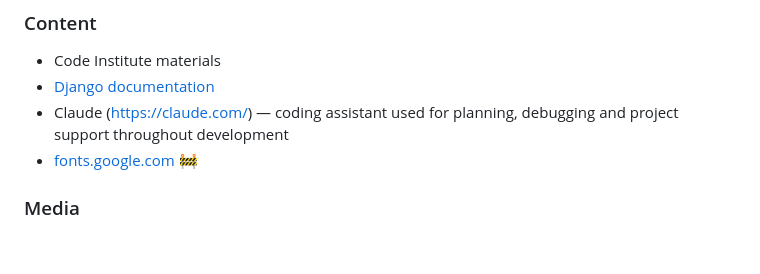
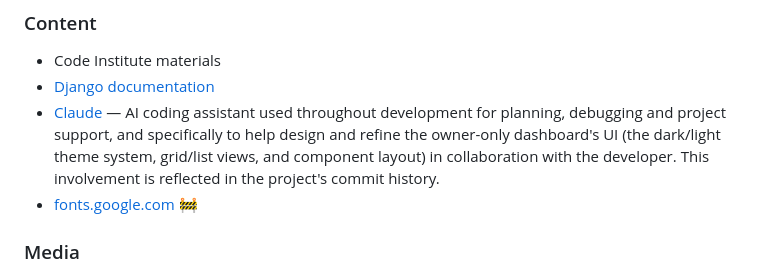
Before and after one commit to raigonlab/raigonos, a Markdown page: README.md, the part around the change. Drawn GitHub-style; blank space fills up the shorter version.

Commit message:
Document Claude's role in refining the dashboard design
Credits section now explicitly names the dashboard UI work (theme system, grid/list views, layout) done in collaboration with Claude, since commits are no longer tagged with AI co-authorship.

```diff
--- a/README.md
+++ b/README.md
@@ -533,8 +533,12 @@ To run the project locally:
 
 - Code Institute materials
 - [Django documentation](https://docs.djangoproject.com/)
-- Claude (https://claude.com/) — coding assistant used for planning,
-  debugging and project support throughout development
+- [Claude](https://claude.com/) — AI coding assistant used throughout
+  development for planning, debugging and project support, and
+  specifically to help design and refine the owner-only dashboard's
+  UI (the dark/light theme system, grid/list views, and component
+  layout) in collaboration with the developer. This involvement is
+  reflected in the project's commit history.
 - [fonts.google.com](https://fonts.google.com) 🚧
 
 ### Media
```
